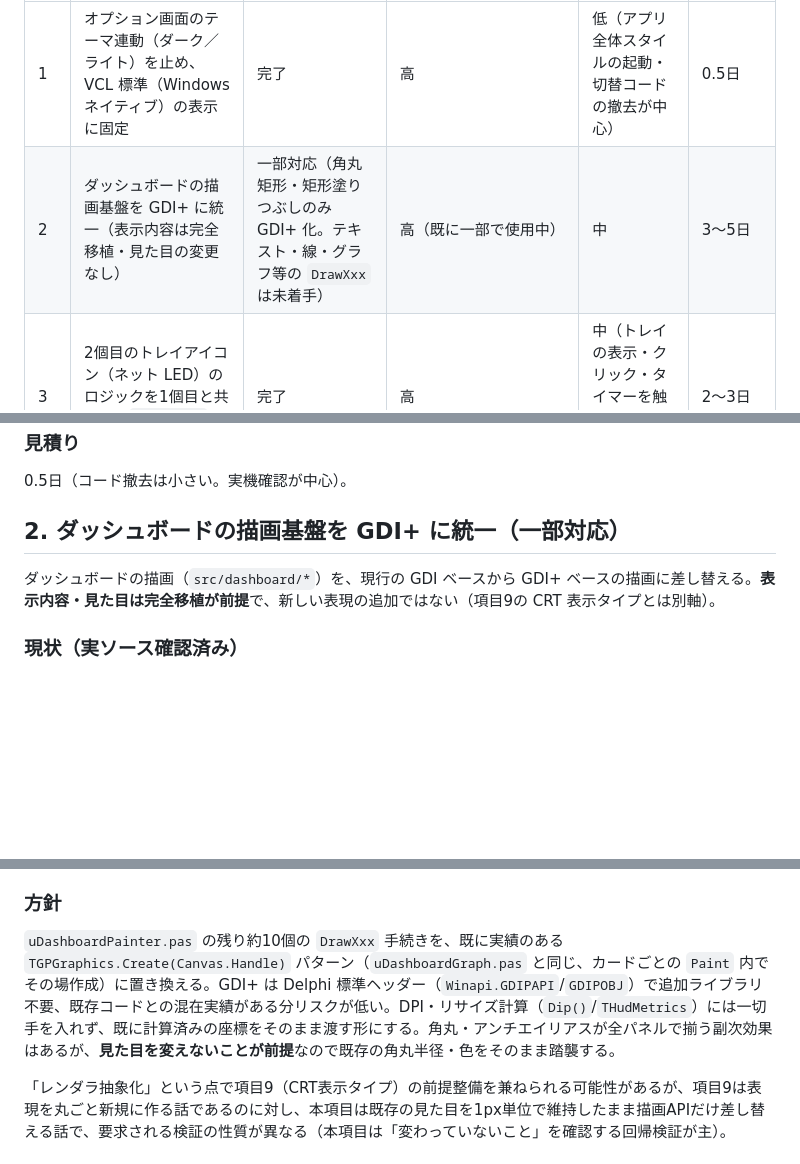
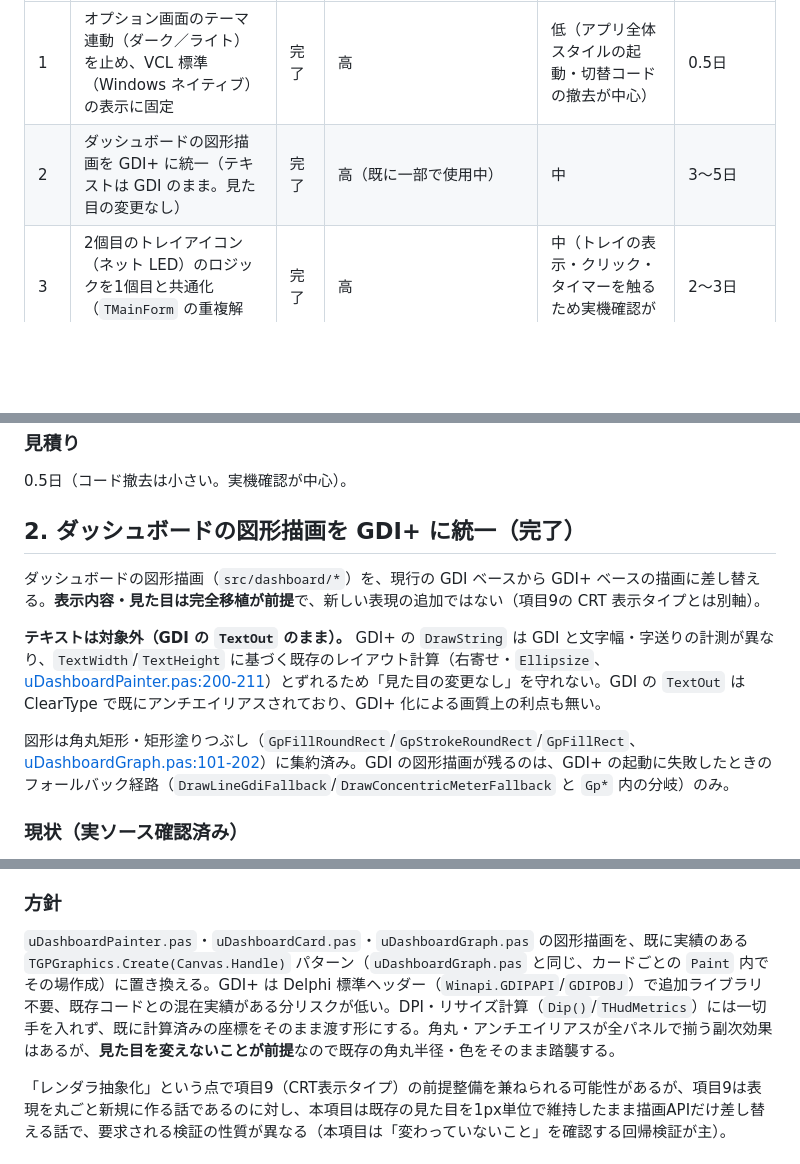
Before and after one commit to soramimi6/DiskLED, a Markdown page: docs/PLANNED-3.3.0.md, 3 parts joined by grey strips. Drawn GitHub-style; blank space fills up the shorter version.

Commit message:
Mark PLANNED-3.3.0 item 2 complete with text kept on GDI
Co-Authored-By: Claude Opus 5.5 <noreply@anthropic.com>

```diff
--- a/docs/PLANNED-3.3.0.md
+++ b/docs/PLANNED-3.3.0.md
@@ -8,7 +8,7 @@
 | # | 機能 | 対応状況 | 実現可能性 | 難易度 | 工数目安 |
 |---|---|---|---|---|---|
 | 1 | オプション画面のテーマ連動（ダーク／ライト）を止め、VCL 標準（Windows ネイティブ）の表示に固定 | 完了 | 高 | 低（アプリ全体スタイルの起動・切替コードの撤去が中心） | 0.5日 |
-| 2 | ダッシュボードの描画基盤を GDI+ に統一（表示内容は完全移植・見た目の変更なし） | 一部対応（角丸矩形・矩形塗りつぶしのみ GDI+ 化。テキスト・線・グラフ等の `DrawXxx` は未着手） | 高（既に一部で使用中） | 中 | 3〜5日 |
+| 2 | ダッシュボードの図形描画を GDI+ に統一（テキストは GDI のまま。見た目の変更なし） | 完了 | 高（既に一部で使用中） | 中 | 3〜5日 |
 | 3 | 2個目のトレイアイコン（ネット LED）のロジックを1個目と共通化（`TMainForm` の重複解消） | 完了 | 高 | 中（トレイの表示・クリック・タイマーを触るため実機確認が多い） | 2〜3日 |
 | 4 | トレイアイコンの論理ドライブ別表示（C:／D: など、ドライブごとのアクセス LED） | 完了 | 高（PDH `LogicalDisk(*)` を実機確認済み） | 中〜高（収集は低〜中。台数可変のトレイアイコン管理・設定・アイコン描画が主） | 1〜1.5週間（項目3 の完了が前提） |
 | 5 | PC の稼働時間（起動からの経過時間）の取得・ダッシュボード表示 | 完了 | 高（`GetTickCount64` 1 本） | 低 | 0.5〜1日 |
@@ -57,9 +57,13 @@
 
 0.5日（コード撤去は小さい。実機確認が中心）。
 
-## 2. ダッシュボードの描画基盤を GDI+ に統一（一部対応）
+## 2. ダッシュボードの図形描画を GDI+ に統一（完了）
 
-ダッシュボードの描画（`src/dashboard/*`）を、現行の GDI ベースから GDI+ ベースの描画に差し替える。**表示内容・見た目は完全移植が前提**で、新しい表現の追加ではない（項目9の CRT 表示タイプとは別軸）。
+ダッシュボードの図形描画（`src/dashboard/*`）を、現行の GDI ベースから GDI+ ベースの描画に差し替える。**表示内容・見た目は完全移植が前提**で、新しい表現の追加ではない（項目9の CRT 表示タイプとは別軸）。
+
+**テキストは対象外（GDI の `TextOut` のまま）。** GDI+ の `DrawString` は GDI と文字幅・字送りの計測が異なり、`TextWidth`/`TextHeight` に基づく既存のレイアウト計算（右寄せ・`Ellipsize`、[uDashboardPainter.pas:200-211](../src/dashboard/uDashboardPainter.pas#L200)）とずれるため「見た目の変更なし」を守れない。GDI の `TextOut` は ClearType で既にアンチエイリアスされており、GDI+ 化による画質上の利点も無い。
+
+図形は角丸矩形・矩形塗りつぶし（`GpFillRoundRect`/`GpStrokeRoundRect`/`GpFillRect`、[uDashboardGraph.pas:101-202](../src/dashboard/uDashboardGraph.pas#L101)）に集約済み。GDI の図形描画が残るのは、GDI+ の起動に失敗したときのフォールバック経路（`DrawLineGdiFallback`/`DrawConcentricMeterFallback` と `Gp*` 内の分岐）のみ。
 
 ### 現状（実ソース確認済み）
 
@@ -70,7 +74,7 @@
 
 ### 方針
 
-`uDashboardPainter.pas` の残り約10個の `DrawXxx` 手続きを、既に実績のある `TGPGraphics.Create(Canvas.Handle)` パターン（`uDashboardGraph.pas` と同じ、カードごとの `Paint` 内でその場作成）に置き換える。GDI+ は Delphi 標準ヘッダー（`Winapi.GDIPAPI`/`GDIPOBJ`）で追加ライブラリ不要、既存コードとの混在実績がある分リスクが低い。DPI・リサイズ計算（`Dip()`/`THudMetrics`）には一切手を入れず、既に計算済みの座標をそのまま渡す形にする。角丸・アンチエイリアスが全パネルで揃う副次効果はあるが、**見た目を変えないことが前提**なので既存の角丸半径・色をそのまま踏襲する。
+`uDashboardPainter.pas`・`uDashboardCard.pas`・`uDashboardGraph.pas` の図形描画を、既に実績のある `TGPGraphics.Create(Canvas.Handle)` パターン（`uDashboardGraph.pas` と同じ、カードごとの `Paint` 内でその場作成）に置き換える。GDI+ は Delphi 標準ヘッダー（`Winapi.GDIPAPI`/`GDIPOBJ`）で追加ライブラリ不要、既存コードとの混在実績がある分リスクが低い。DPI・リサイズ計算（`Dip()`/`THudMetrics`）には一切手を入れず、既に計算済みの座標をそのまま渡す形にする。角丸・アンチエイリアスが全パネルで揃う副次効果はあるが、**見た目を変えないことが前提**なので既存の角丸半径・色をそのまま踏襲する。
 
 「レンダラ抽象化」という点で項目9（CRT表示タイプ）の前提整備を兼ねられる可能性があるが、項目9は表現を丸ごと新規に作る話であるのに対し、本項目は既存の見た目を1px単位で維持したまま描画APIだけ差し替える話で、要求される検証の性質が異なる（本項目は「変わっていないこと」を確認する回帰検証が主）。
 
```
